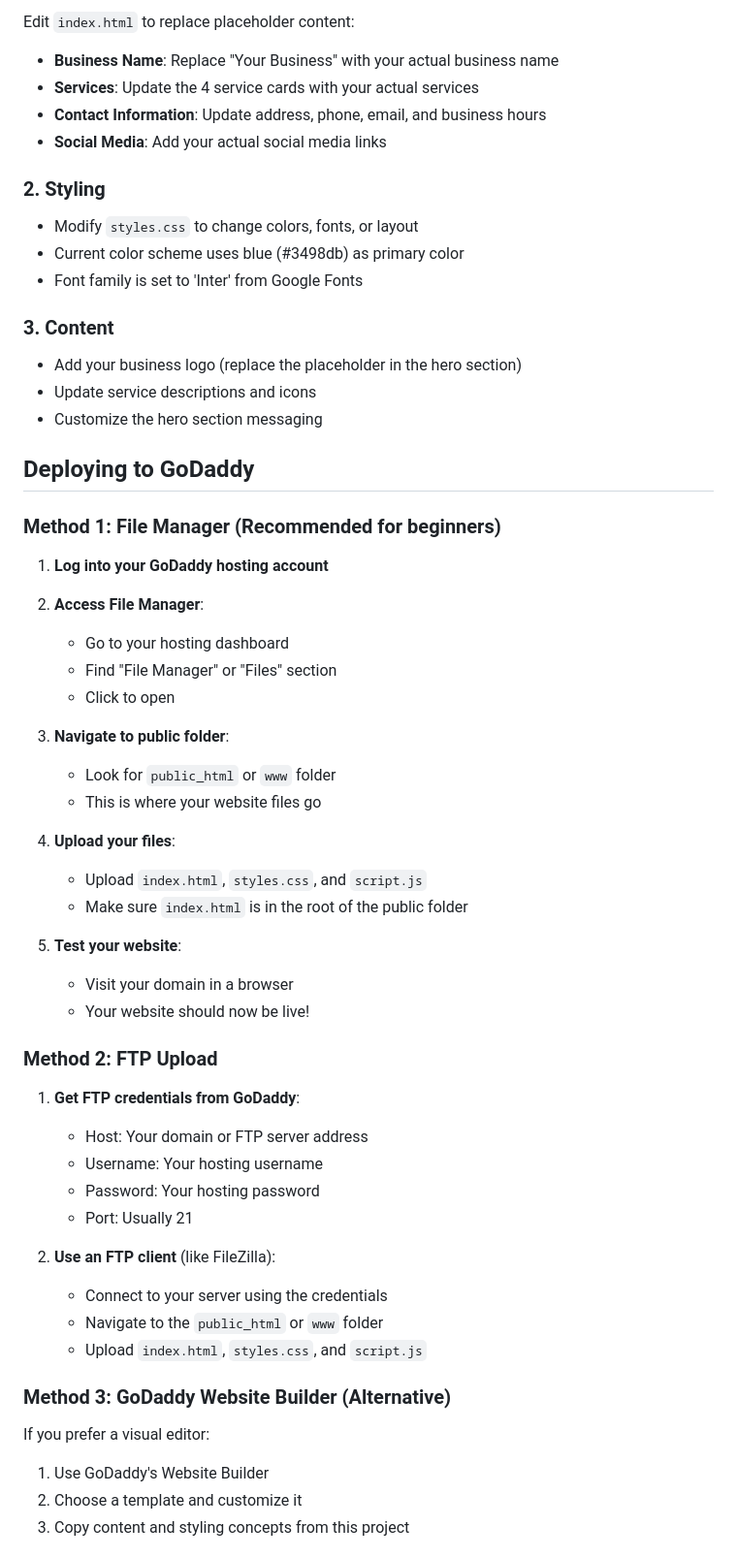
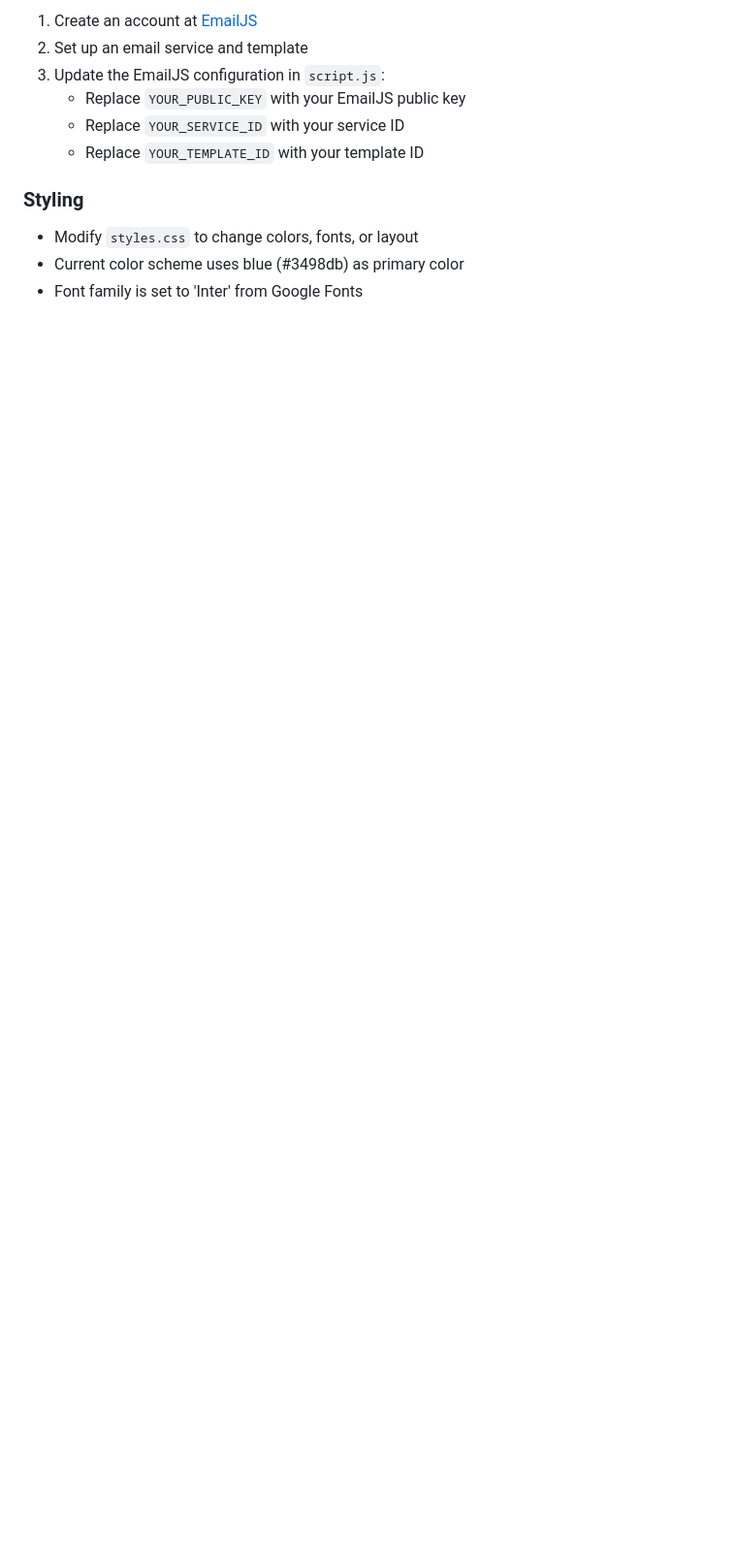
Before and after one commit to ihole/brandquist-it-website, a Markdown page: README.md, the part around one of its changes. Shown at 97% size. Drawn GitHub-style; blank space fills up the shorter version.

```diff
--- a/README.md
+++ b/README.md
@@ -29,62 +72,13 @@ brandquistit/
 
-Edit `index.html` to replace placeholder content:
+1. Create an account at [EmailJS](https://emailjs.com)
+2. Set up an email service and template
+3. Update the EmailJS configuration in `script.js`:
+   - Replace `YOUR_PUBLIC_KEY` with your EmailJS public key
+   - Replace `YOUR_SERVICE_ID` with your service ID
+   - Replace `YOUR_TEMPLATE_ID` with your template ID
 
-- **Business Name**: Replace "Your Business" with your actual business name
-- **Services**: Update the 4 service cards with your actual services
-- **Contact Information**: Update address, phone, email, and business hours
-- **Social Media**: Add your actual social media links
-
-### 2. Styling
-
+### Styling
 - Modify `styles.css` to change colors, fonts, or layout
 - Current color scheme uses blue (#3498db) as primary color
 - Font family is set to 'Inter' from Google Fonts
 
-### 3. Content
-
-- Add your business logo (replace the placeholder in the hero section)
-- Update service descriptions and icons
-- Customize the hero section messaging
-
-## Deploying to GoDaddy
-
-### Method 1: File Manager (Recommended for beginners)
-
-1. **Log into your GoDaddy hosting account**
-2. **Access File Manager**:
-   - Go to your hosting dashboard
-   - Find "File Manager" or "Files" section
-   - Click to open
-
-3. **Navigate to public folder**:
-   - Look for `public_html` or `www` folder
-   - This is where your website files go
-
-4. **Upload your files**:
-   - Upload `index.html`, `styles.css`, and `script.js`
-   - Make sure `index.html` is in the root of the public folder
-
-5. **Test your website**:
-   - Visit your domain in a browser
-   - Your website should now be live!
-
-### Method 2: FTP Upload
-
-1. **Get FTP credentials from GoDaddy**:
-   - Host: Your domain or FTP server address
-   - Username: Your hosting username
-   - Password: Your hosting password
-   - Port: Usually 21
-
-2. **Use an FTP client** (like FileZilla):
-   - Connect to your server using the credentials
-   - Navigate to the `public_html` or `www` folder
-   - Upload `index.html`, `styles.css`, and `script.js`
-
-### Method 3: GoDaddy Website Builder (Alternative)
-
-If you prefer a visual editor:
-1. Use GoDaddy's Website Builder
-2. Choose a template and customize it
-3. Copy content and styling concepts from this project
-
```
Also changed, not shown: other parts of README.md (+62 -64 lines).
